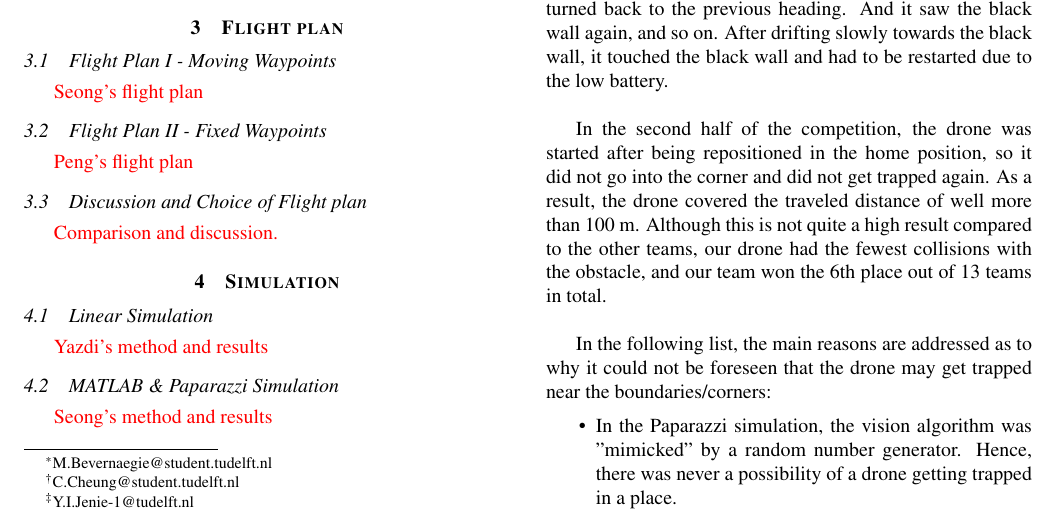
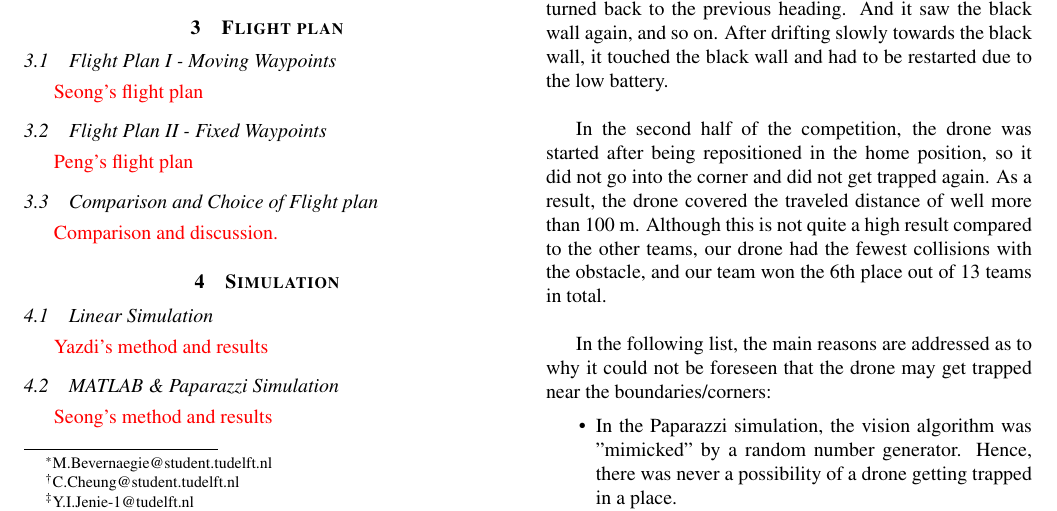
Before and after one commit to seonghunlee/MAV-group6, a LaTeX paper (REPORT.tex, which reads fp_discussion.tex): part of page 1 of 2, cut so that both start at the same text. Compiled offline with pdfLaTeX.

Commit message:
Minor change

```diff
--- a/fp_discussion.tex
+++ b/fp_discussion.tex
@@ -1,2 +1,2 @@
-\subsection{Discussion and Choice of Flight plan}
+\subsection{Comparison and Choice of Flight plan}
 \textcolor{red}{Comparison and discussion.}
```
